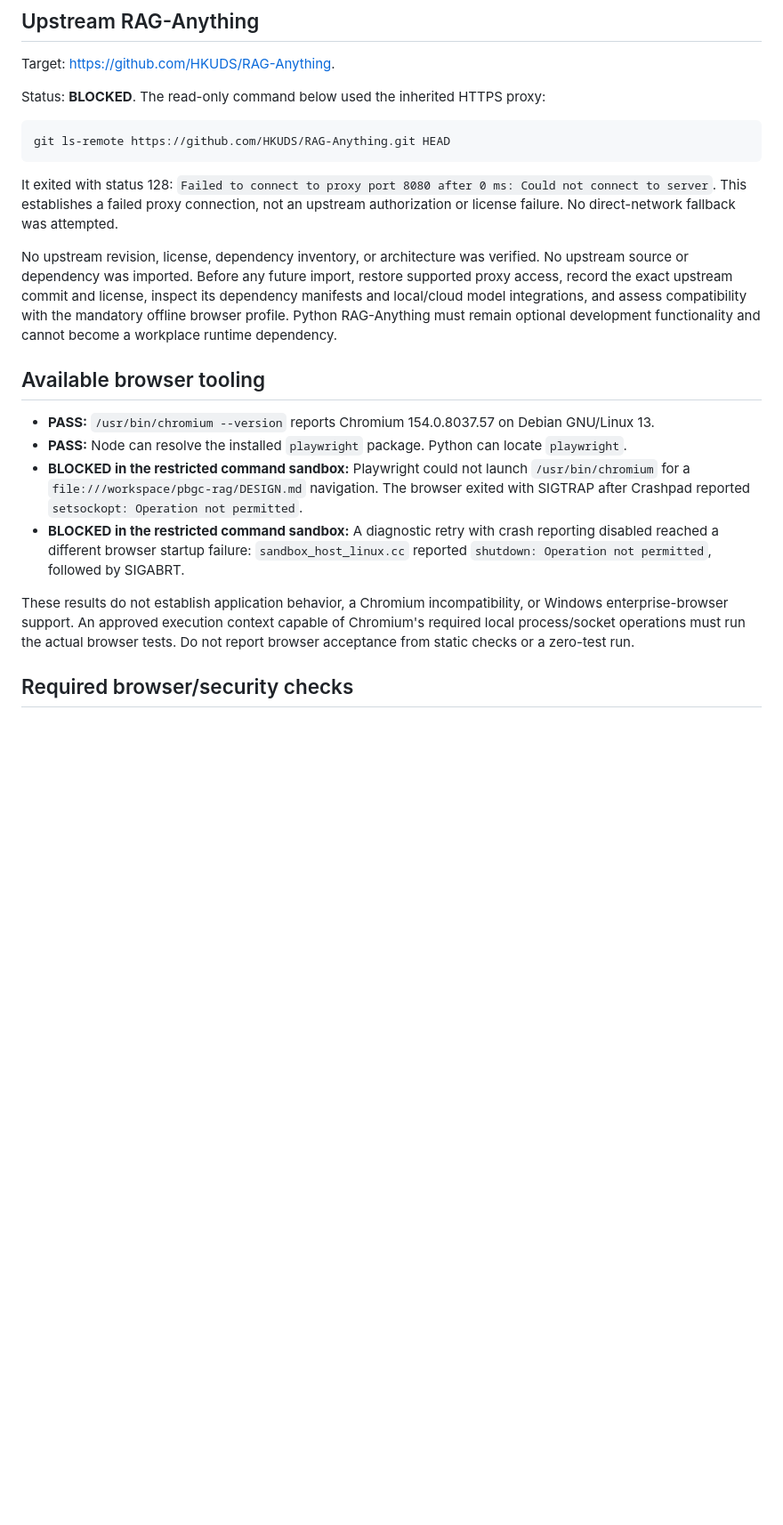
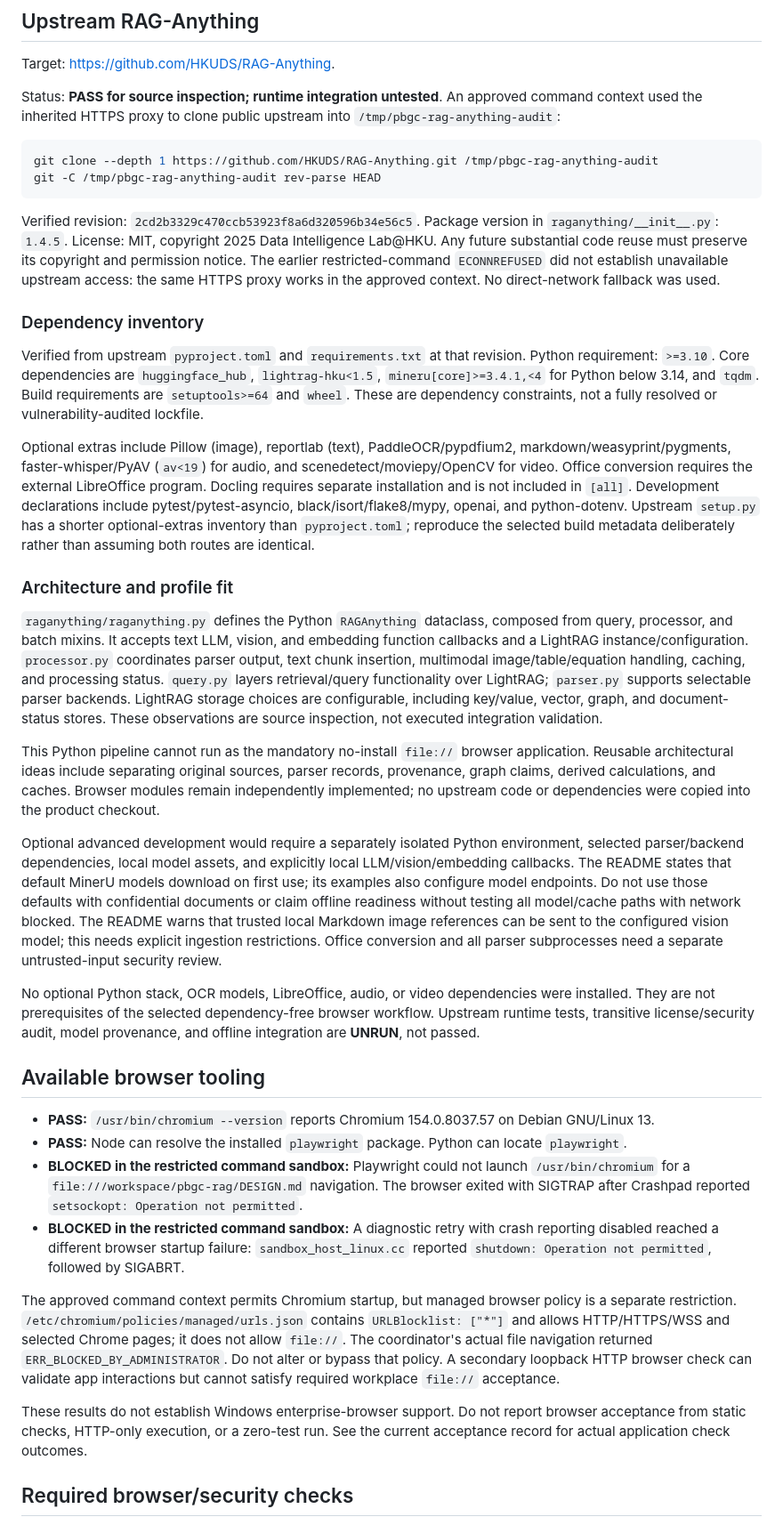
Before and after one commit to ErChulo/pbgc-rag, a Markdown page: docs/UPSTREAM_AUDIT.md, the part around the change. Shown at 89% size. Rendered like a GitHub page; blank space fills up the shorter version.

Commit message:
docs: verify upstream license dependencies and profile constraints

````diff
--- a/docs/UPSTREAM_AUDIT.md
+++ b/docs/UPSTREAM_AUDIT.md
@@ -6,16 +6,30 @@ Audit date: October 28, 2026. Only synthetic/public material was inspected.
 
 Target: <https://github.com/HKUDS/RAG-Anything>.
 
-Status: **BLOCKED**. The read-only command below used the inherited HTTPS proxy:
+Status: **PASS for source inspection; runtime integration untested**. An approved command context used the inherited HTTPS proxy to clone public upstream into `/tmp/pbgc-rag-anything-audit`:
 
 ```sh
-git ls-remote https://github.com/HKUDS/RAG-Anything.git HEAD
+git clone --depth 1 https://github.com/HKUDS/RAG-Anything.git /tmp/pbgc-rag-anything-audit
+git -C /tmp/pbgc-rag-anything-audit rev-parse HEAD
 ```
 
-It exited with status 128: `Failed to connect to proxy port 8080 after 0 ms: Could not connect to server`.
-This establishes a failed proxy connection, not an upstream authorization or license failure. No direct-network fallback was attempted.
+Verified revision: `2cd2b3329c470ccb53923f8a6d320596b34e56c5`. Package version in `raganything/__init__.py`: `1.4.5`. License: MIT, copyright 2025 Data Intelligence Lab@HKU. Any future substantial code reuse must preserve its copyright and permission notice. The earlier restricted-command `ECONNREFUSED` did not establish unavailable upstream access: the same HTTPS proxy works in the approved context. No direct-network fallback was used.
 
-No upstream revision, license, dependency inventory, or architecture was verified. No upstream source or dependency was imported. Before any future import, restore supported proxy access, record the exact upstream commit and license, inspect its dependency manifests and local/cloud model integrations, and assess compatibility with the mandatory offline browser profile. Python RAG-Anything must remain optional development functionality and cannot become a workplace runtime dependency.
+### Dependency inventory
+
+Verified from upstream `pyproject.toml` and `requirements.txt` at that revision. Python requirement: `>=3.10`. Core dependencies are `huggingface_hub`, `lightrag-hku<1.5`, `mineru[core]>=3.4.1,<4` for Python below 3.14, and `tqdm`. Build requirements are `setuptools>=64` and `wheel`. These are dependency constraints, not a fully resolved or vulnerability-audited lockfile.
+
+Optional extras include Pillow (image), reportlab (text), PaddleOCR/pypdfium2, markdown/weasyprint/pygments, faster-whisper/PyAV (`av<19`) for audio, and scenedetect/moviepy/OpenCV for video. Office conversion requires the external LibreOffice program. Docling requires separate installation and is not included in `[all]`. Development declarations include pytest/pytest-asyncio, black/isort/flake8/mypy, openai, and python-dotenv. Upstream `setup.py` has a shorter optional-extras inventory than `pyproject.toml`; reproduce the selected build metadata deliberately rather than assuming both routes are identical.
+
+### Architecture and profile fit
+
+`raganything/raganything.py` defines the Python `RAGAnything` dataclass, composed from query, processor, and batch mixins. It accepts text LLM, vision, and embedding function callbacks and a LightRAG instance/configuration. `processor.py` coordinates parser output, text chunk insertion, multimodal image/table/equation handling, caching, and processing status. `query.py` layers retrieval/query functionality over LightRAG; `parser.py` supports selectable parser backends. LightRAG storage choices are configurable, including key/value, vector, graph, and document-status stores. These observations are source inspection, not executed integration validation.
+
+This Python pipeline cannot run as the mandatory no-install `file://` browser application. Reusable architectural ideas include separating original sources, parser records, provenance, graph claims, derived calculations, and caches. Browser modules remain independently implemented; no upstream code or dependencies were copied into the product checkout.
+
+Optional advanced development would require a separately isolated Python environment, selected parser/backend dependencies, local model assets, and explicitly local LLM/vision/embedding callbacks. The README states that default MinerU models download on first use; its examples also configure model endpoints. Do not use those defaults with confidential documents or claim offline readiness without testing all model/cache paths with network blocked. The README warns that trusted local Markdown image references can be sent to the configured vision model; this needs explicit ingestion restrictions. Office conversion and all parser subprocesses need a separate untrusted-input security review.
+
+No optional Python stack, OCR models, LibreOffice, audio, or video dependencies were installed. They are not prerequisites of the selected dependency-free browser workflow. Upstream runtime tests, transitive license/security audit, model provenance, and offline integration are **UNRUN**, not passed.
 
 ## Available browser tooling
 
@@ -24,7 +38,9 @@ No upstream revision, license, dependency inventory, or architecture was verifie
 - **BLOCKED in the restricted command sandbox:** Playwright could not launch `/usr/bin/chromium` for a `file:///workspace/pbgc-rag/DESIGN.md` navigation. The browser exited with SIGTRAP after Crashpad reported `setsockopt: Operation not permitted`.
 - **BLOCKED in the restricted command sandbox:** A diagnostic retry with crash reporting disabled reached a different browser startup failure: `sandbox_host_linux.cc` reported `shutdown: Operation not permitted`, followed by SIGABRT.
 
-These results do not establish application behavior, a Chromium incompatibility, or Windows enterprise-browser support. An approved execution context capable of Chromium's required local process/socket operations must run the actual browser tests. Do not report browser acceptance from static checks or a zero-test run.
+The approved command context permits Chromium startup, but managed browser policy is a separate restriction. `/etc/chromium/policies/managed/urls.json` contains `URLBlocklist: ["*"]` and allows HTTP/HTTPS/WSS and selected Chrome pages; it does not allow `file://`. The coordinator's actual file navigation returned `ERR_BLOCKED_BY_ADMINISTRATOR`. Do not alter or bypass that policy. A secondary loopback HTTP browser check can validate app interactions but cannot satisfy required workplace `file://` acceptance.
+
+These results do not establish Windows enterprise-browser support. Do not report browser acceptance from static checks, HTTP-only execution, or a zero-test run. See the current acceptance record for actual application check outcomes.
 
 ## Required browser/security checks
 
````
